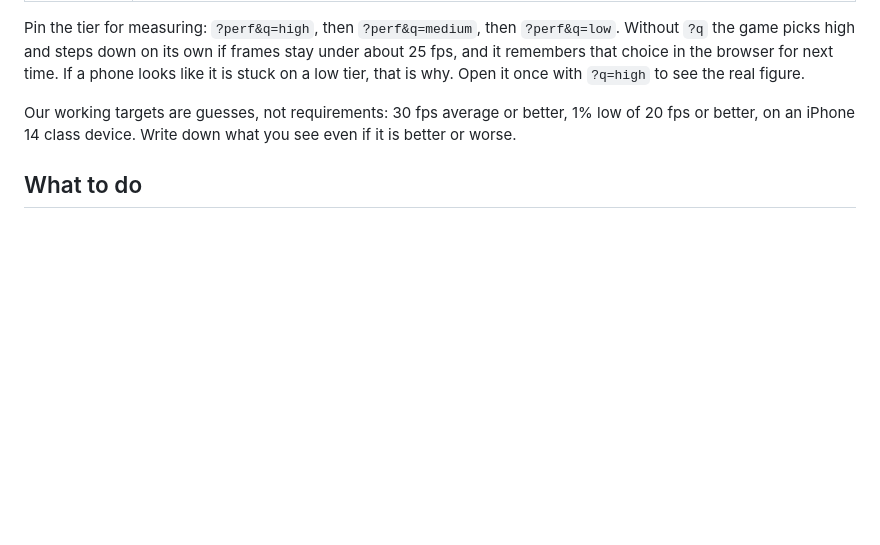
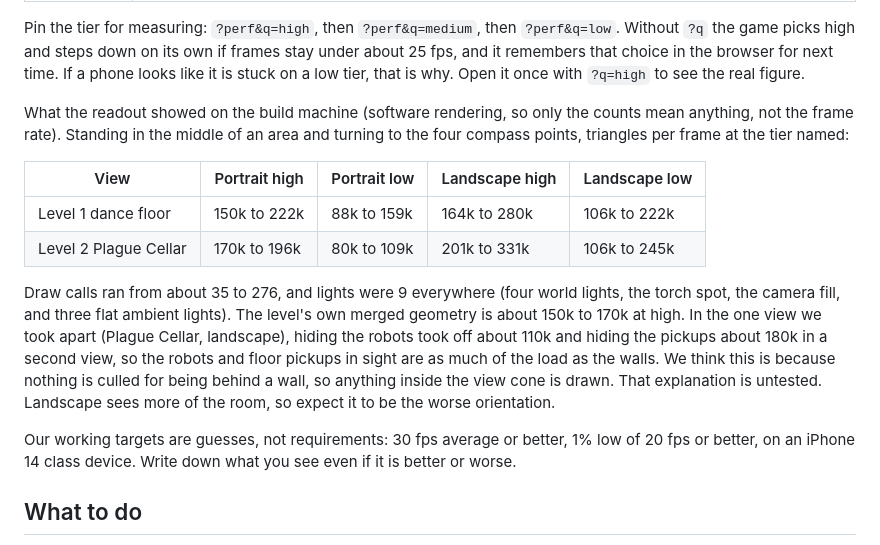
Before and after one commit to Naebun/mobilegame, a Markdown page: docs/playtest.md, the part around the change. Drawn GitHub-style; blank space fills up the shorter version.

Commit message:
playtest.md: triangle and draw call counts measured in the heavy rooms
Co-Authored-By: Claude Sonnet 5.5 <noreply@anthropic.com>
Claude-Session: https://claude.ai/code/session_01F9FEdkzg4DQGHVPBcyaN4E

```diff
--- a/docs/playtest.md
+++ b/docs/playtest.md
@@ -49,6 +49,21 @@ touch, so a drag that starts on it does not aim. Start aiming drags anywhere els
 Pin the tier for measuring: `?perf&q=high`, then `?perf&q=medium`, then `?perf&q=low`. Without `?q` the game picks high
 and steps down on its own if frames stay under about 25 fps, and it remembers that choice in the browser for next time.
 If a phone looks like it is stuck on a low tier, that is why. Open it once with `?q=high` to see the real figure.
+
+What the readout showed on the build machine (software rendering, so only the counts mean anything, not the frame rate).
+Standing in the middle of an area and turning to the four compass points, triangles per frame at the tier named:
+
+| View | Portrait high | Portrait low | Landscape high | Landscape low |
+| --- | --- | --- | --- | --- |
+| Level 1 dance floor | 150k to 222k | 88k to 159k | 164k to 280k | 106k to 222k |
+| Level 2 Plague Cellar | 170k to 196k | 80k to 109k | 201k to 331k | 106k to 245k |
+
+Draw calls ran from about 35 to 276, and lights were 9 everywhere (four world lights, the torch spot, the camera fill, and
+three flat ambient lights). The level's own merged geometry is about 150k to 170k at high. In the one view we took apart
+(Plague Cellar, landscape), hiding the robots took off about 110k and hiding the pickups about 180k in a second view, so the
+robots and floor pickups in sight are as much of the load as the walls. We think this is because nothing is culled for
+being behind a wall, so anything inside the view cone is drawn. That explanation is untested. Landscape sees more of the
+room, so expect it to be the worse orientation.
 
 Our working targets are guesses, not requirements: 30 fps average or better, 1% low of 20 fps or better, on an
 iPhone 14 class device. Write down what you see even if it is better or worse.
```
